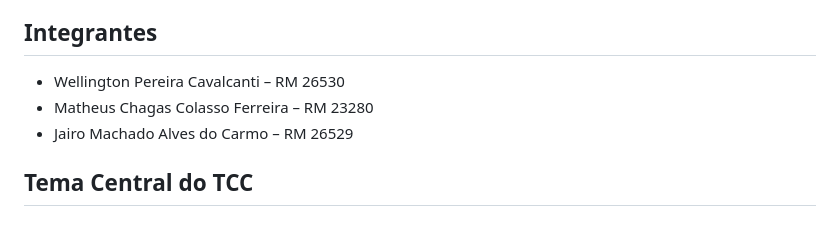
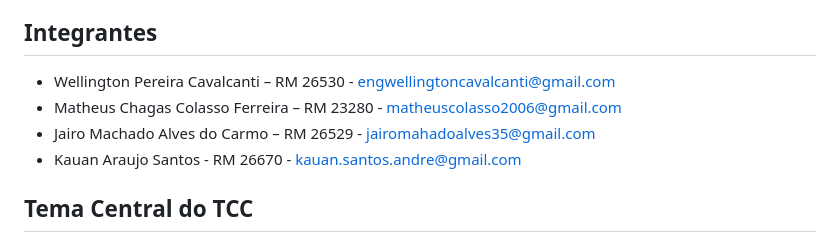
Before and after one commit to Etec-da-Zona-Leste-TCCs-DS-Noite/nura-tcc, a Markdown page: README.md, the part around one of its changes. GitHub-like rendering.

```diff
--- a/README.md
+++ b/README.md
@@ -23,9 +23,10 @@ NURA é uma plataforma digital responsiva voltada à comercialização de produt
 
 ## Integrantes
 
-- Wellington Pereira Cavalcanti – RM 26530
-- Matheus Chagas Colasso Ferreira – RM 23280
-- Jairo Machado Alves do Carmo – RM 26529
+- Wellington Pereira Cavalcanti – RM 26530 - engwellingtoncavalcanti@gmail.com
+- Matheus Chagas Colasso Ferreira – RM 23280 - matheuscolasso2006@gmail.com
+- Jairo Machado Alves do Carmo – RM 26529 - jairomahadoalves35@gmail.com
+- Kauan Araujo Santos - RM 26670 - kauan.santos.andre@gmail.com
 
 ## Tema Central do TCC
 
```
Also changed, not shown: other parts of README.md (+40 -8 lines).
